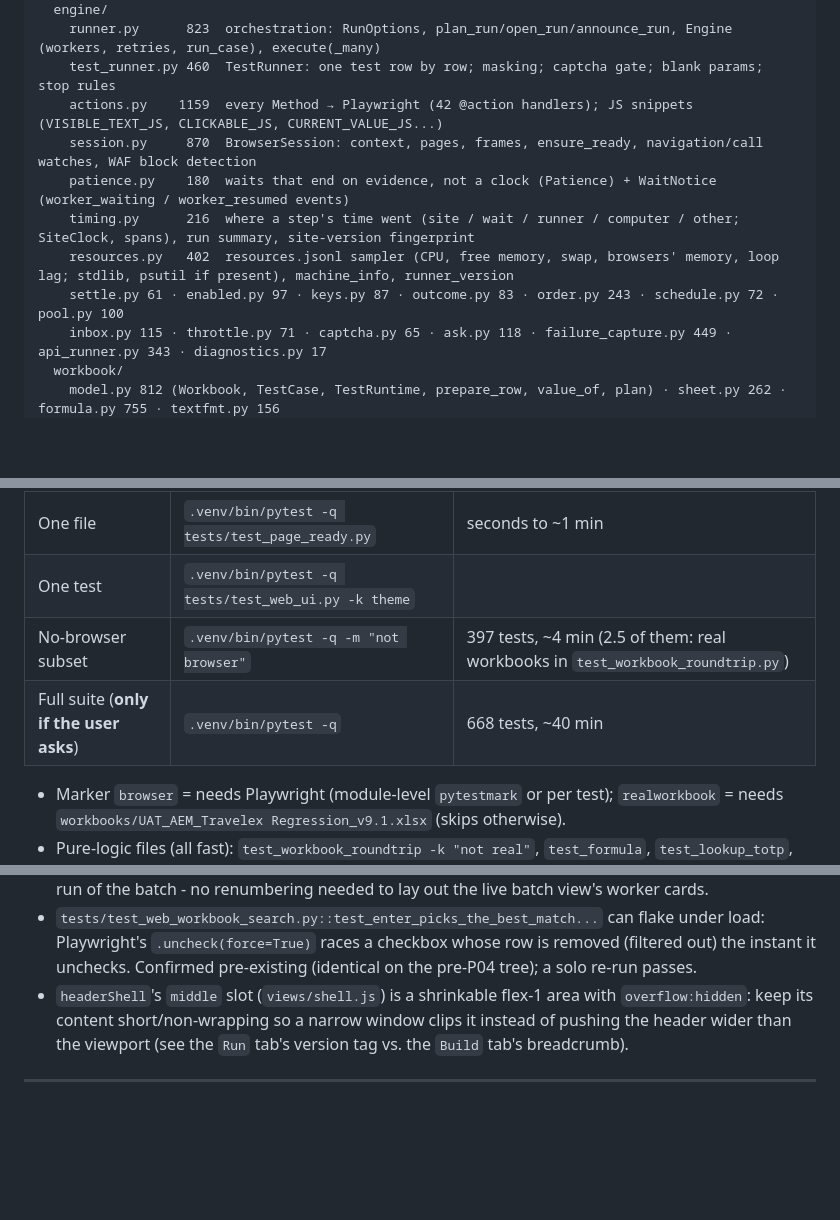
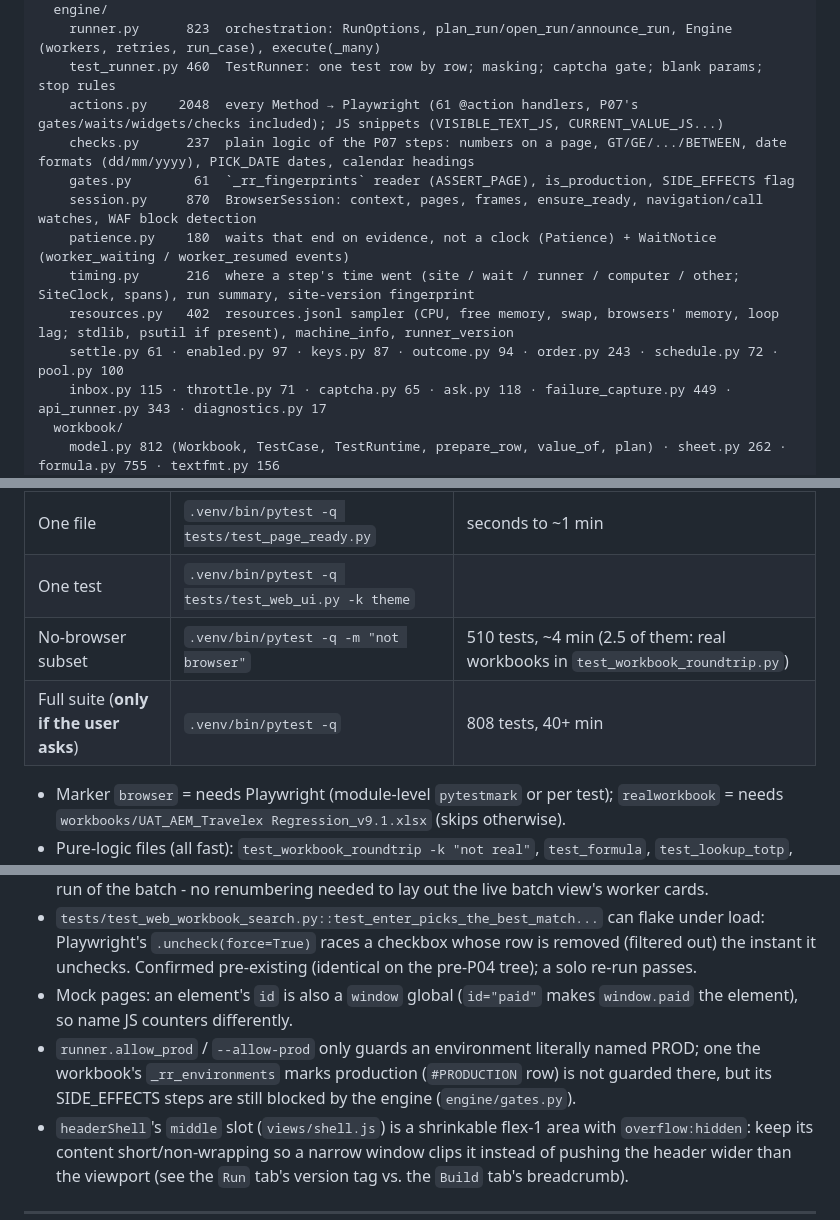
Before and after one commit to raphinitum95/claude, a Markdown page: dev/claude/AGENTS.md, 3 parts joined by grey strips. Drawn GitHub-style; blank space fills up the shorter version.

Commit message:
P07: AGENTS.md (router row, modules, test counts, P07 state, gotchas)
Co-Authored-By: Claude Opus 5.5 <noreply@anthropic.com>
Claude-Session: https://claude.ai/code/session_01Xn6V5JQJQa9zYPvTeE1qP5

```diff
--- a/dev/claude/AGENTS.md
+++ b/dev/claude/AGENTS.md
@@ -160,12 +161,14 @@ src/regrunner/
   engine/
     runner.py      823  orchestration: RunOptions, plan_run/open_run/announce_run, Engine (workers, retries, run_case), execute(_many)
     test_runner.py 460  TestRunner: one test row by row; masking; captcha gate; blank params; stop rules
-    actions.py    1159  every Method → Playwright (42 @action handlers); JS snippets (VISIBLE_TEXT_JS, CLICKABLE_JS, CURRENT_VALUE_JS...)
+    actions.py    2048  every Method → Playwright (61 @action handlers, P07's gates/waits/widgets/checks included); JS snippets (VISIBLE_TEXT_JS, CURRENT_VALUE_JS...)
+    checks.py      237  plain logic of the P07 steps: numbers on a page, GT/GE/.../BETWEEN, date formats (dd/mm/yyyy), PICK_DATE dates, calendar headings
+    gates.py        61  `_rr_fingerprints` reader (ASSERT_PAGE), is_production, SIDE_EFFECTS flag
     session.py     870  BrowserSession: context, pages, frames, ensure_ready, navigation/call watches, WAF block detection
     patience.py    180  waits that end on evidence, not a clock (Patience) + WaitNotice (worker_waiting / worker_resumed events)
     timing.py      216  where a step's time went (site / wait / runner / computer / other; SiteClock, spans), run summary, site-version fingerprint
     resources.py   402  resources.jsonl sampler (CPU, free memory, swap, browsers' memory, loop lag; stdlib, psutil if present), machine_info, runner_version
-    settle.py 61 · enabled.py 97 · keys.py 87 · outcome.py 83 · order.py 243 · schedule.py 72 · pool.py 100
+    settle.py 61 · enabled.py 97 · keys.py 87 · outcome.py 94 · order.py 243 · schedule.py 72 · pool.py 100
     inbox.py 115 · throttle.py 71 · captcha.py 65 · ask.py 118 · failure_capture.py 449 · api_runner.py 343 · diagnostics.py 17
   workbook/
     model.py 812 (Workbook, TestCase, TestRuntime, prepare_row, value_of, plan) · sheet.py 262 · formula.py 755 · textfmt.py 156
@@ -207,8 +210,8 @@ Cloud sessions (claude.ai/code): `.claude/hooks/session-start.sh` builds `.venv`
 |---|---|---|
 | One file | `.venv/bin/pytest -q tests/test_page_ready.py` | seconds to ~1 min |
 | One test | `.venv/bin/pytest -q tests/test_web_ui.py -k theme` | |
-| No-browser subset | `.venv/bin/pytest -q -m "not browser"` | 397 tests, ~4 min (2.5 of them: real workbooks in `test_workbook_roundtrip.py`) |
-| Full suite (**only if the user asks**) | `.venv/bin/pytest -q` | 668 tests, ~40 min |
+| No-browser subset | `.venv/bin/pytest -q -m "not browser"` | 510 tests, ~4 min (2.5 of them: real workbooks in `test_workbook_roundtrip.py`) |
+| Full suite (**only if the user asks**) | `.venv/bin/pytest -q` | 808 tests, 40+ min |
 
 - Marker `browser` = needs Playwright (module-level `pytestmark` or per test); `realworkbook` = needs `workbooks/UAT_AEM_Travelex Regression_v9.1.xlsx` (skips otherwise).
 - Pure-logic files (all fast): `test_workbook_roundtrip -k "not real"`, `test_formula`, `test_lookup_totp`, `test_model`, `test_outcome`, `test_keys_events_config`, `test_py39_compat`, `test_totp_reuse`, `test_real_workbook`.
@@ -316,6 +321,9 @@ Gotchas:
   worker cards.
 - `tests/test_web_workbook_search.py::test_enter_picks_the_best_match...` can flake under load: Playwright's `.uncheck(force=True)` races a
   checkbox whose row is removed (filtered out) the instant it unchecks. Confirmed pre-existing (identical on the pre-P04 tree); a solo re-run passes.
+- Mock pages: an element's `id` is also a `window` global (`id="paid"` makes `window.paid` the element), so name JS counters differently.
+- `runner.allow_prod` / `--allow-prod` only guards an environment literally named PROD; one the workbook's `_rr_environments` marks production
+  (`#PRODUCTION` row) is not guarded there, but its SIDE_EFFECTS steps are still blocked by the engine (`engine/gates.py`).
 - `headerShell`'s `middle` slot (`views/shell.js`) is a shrinkable flex-1 area with `overflow:hidden`: keep its content short/non-wrapping so a
   narrow window clips it instead of pushing the header wider than the viewport (see the `Run` tab's version tag vs. the `Build` tab's breadcrumb).
 
```
Also changed, not shown: other parts of dev/claude/AGENTS.md (+5 -2 lines).
